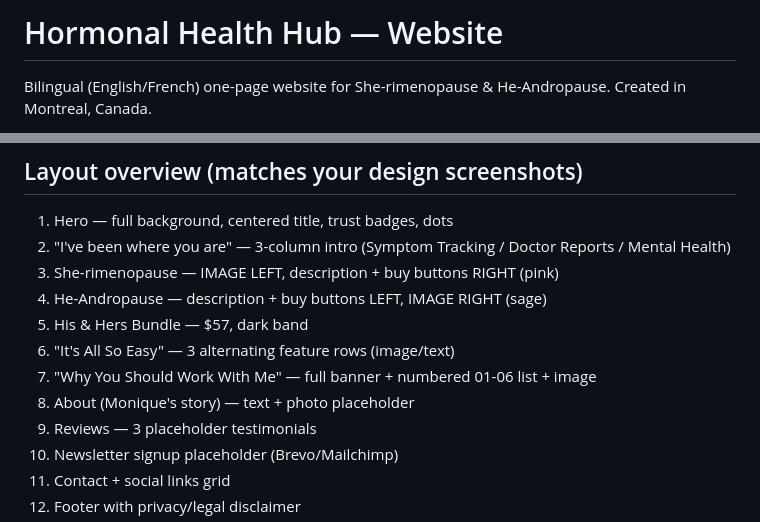
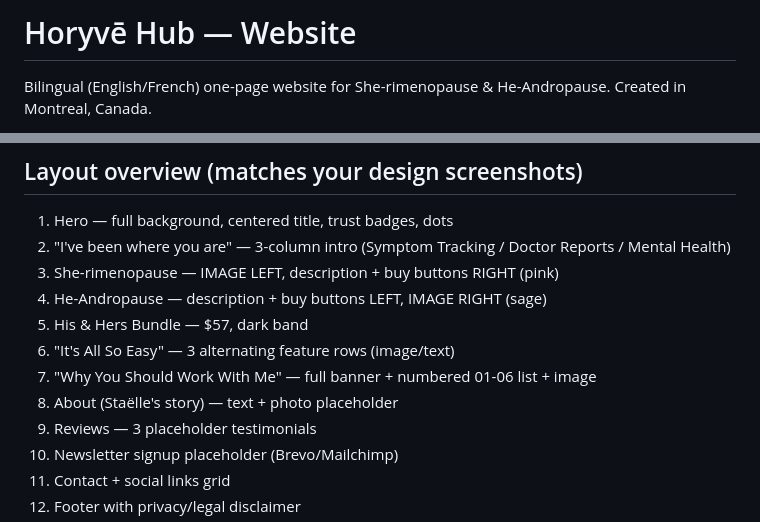
Before and after one commit to horyvehealth/horyve-hub, a Markdown page: README.md, 2 parts joined by grey strips. Drawn GitHub-style.

```diff
--- a/README.md
+++ b/README.md
@@ -1,4 +1,4 @@
-# Hormonal Health Hub — Website
+# Horyvē Hub — Website
 
 Bilingual (English/French) one-page website for She-rimenopause & He-Andropause.
 Created in Montreal, Canada.
@@ -62,7 +62,7 @@ index.html for text changes.
 5. His & Hers Bundle — $57, dark band
 6. "It's All So Easy" — 3 alternating feature rows (image/text)
 7. "Why You Should Work With Me" — full banner + numbered 01-06 list + image
-8. About (Monique's story) — text + photo placeholder
+8. About (Staëlle's story) — text + photo placeholder
 9. Reviews — 3 placeholder testimonials
 10. Newsletter signup placeholder (Brevo/Mailchimp)
 11. Contact + social links grid
```
